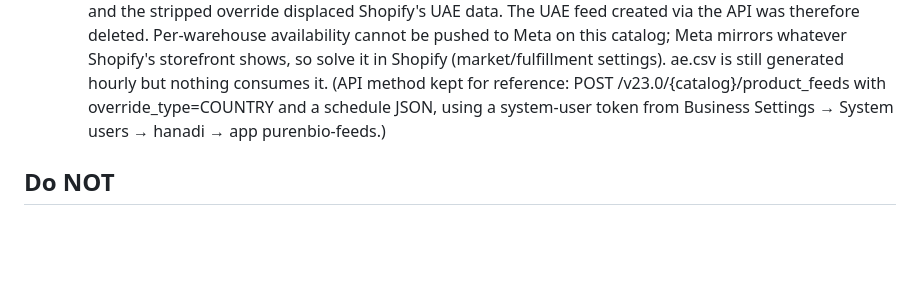
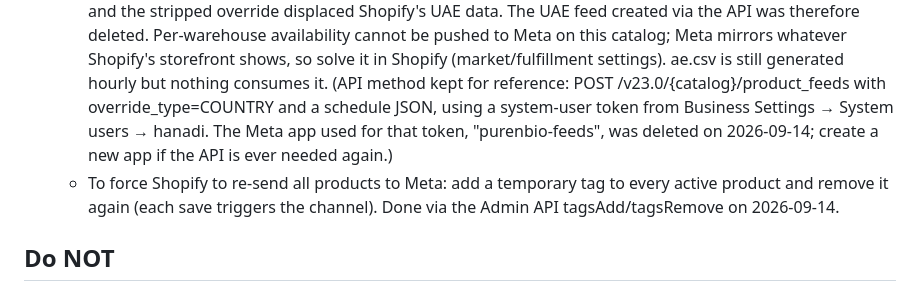
Before and after one commit to shopifyclaude-eng/purenbio-feeds, a Markdown page: README.md, the part around the change. GitHub-like rendering; blank space fills up the shorter version.

Commit message:
README: Meta app deleted; note the tag-based way to force a Shopify resync
Co-Authored-By: Claude Fable 5.1 <noreply@anthropic.com>

```diff
--- a/README.md
+++ b/README.md
@@ -28,7 +28,10 @@ Hourly: Shopify → `docs/ar.csv` (Arabic), `docs/ae.csv` (UAE / AED), `docs/sa.
      Per-warehouse availability cannot be pushed to Meta on this catalog; Meta mirrors whatever Shopify's storefront shows,
      so solve it in Shopify (market/fulfillment settings). ae.csv is still generated hourly but nothing consumes it.
      (API method kept for reference: POST /v23.0/{catalog}/product_feeds with override_type=COUNTRY and a schedule JSON,
-     using a system-user token from Business Settings → System users → hanadi → app purenbio-feeds.)
+     using a system-user token from Business Settings → System users → hanadi. The Meta app used for that token,
+     "purenbio-feeds", was deleted on 2026-09-14; create a new app if the API is ever needed again.)
+   - To force Shopify to re-send all products to Meta: add a temporary tag to every active product and remove it again
+     (each save triggers the channel). Done via the Admin API tagsAdd/tagsRemove on 2026-09-14.
 
 ## Do NOT
 - Turn off the Shopify "Facebook & Instagram" channel — it is the primary feed these files sit on top of.
```
